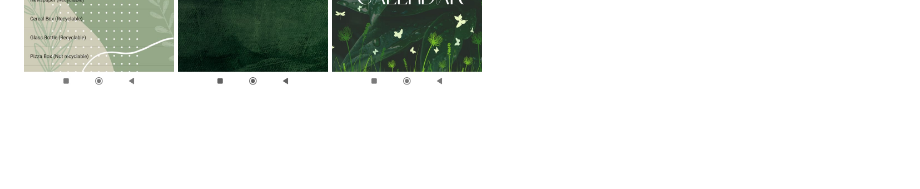
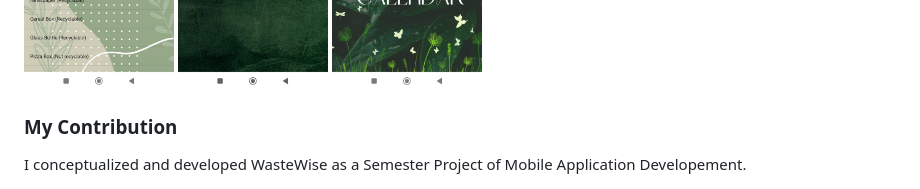
Before and after one commit to Kiransardarahmad19/WasteWise_ML_Model, a Markdown page: README.md, the part around the change. GitHub-like rendering; blank space fills up the shorter version.

```diff
--- a/README.md
+++ b/README.md
@@ -63,3 +63,6 @@ Here are some screenshots showcasing the application in action:
     <img src="ww5.jpeg" alt=" " width="150"/>
     <img src="ww6.jpeg" alt=" " width="150"/>
 </div>
+
+### My Contribution
+I conceptualized and developed WasteWise as a Semester Project of Mobile Application Developement.
```
